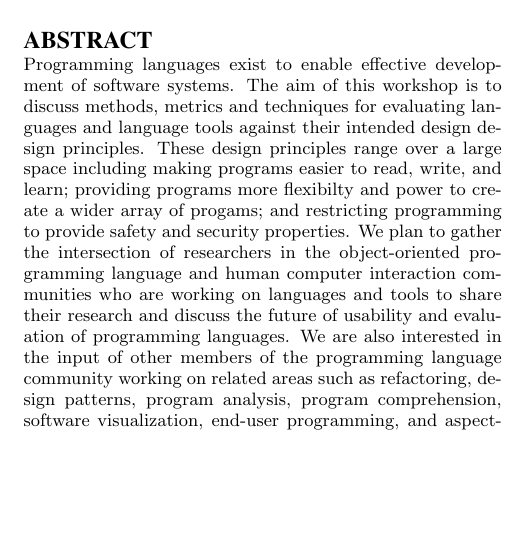
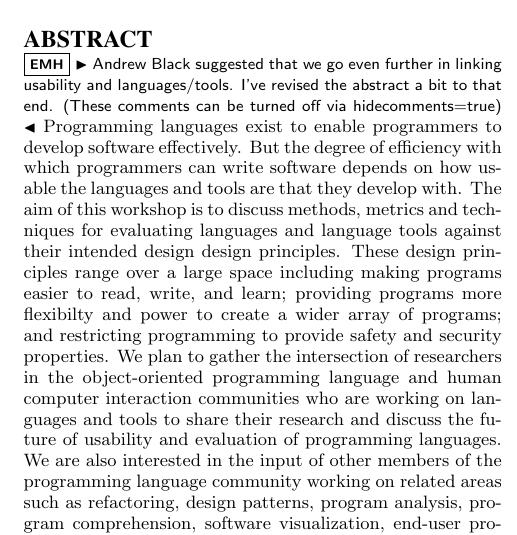
Before and after one commit to CaptainEmerson/plateau2009, a LaTeX paper (workshop_proposal/plateau.tex): part of one column of page 1 of 3, cut so that both start at the same text, the shorter picture padded with empty space. Compiled offline with pdfLaTeX.

Commit message:
Changed the abstract a little bit...

```diff
--- a/workshop_proposal/plateau.tex
+++ b/workshop_proposal/plateau.tex
@@ -28,13 +42,22 @@
 \maketitle
 \begin{abstract}
 
-Programming languages exist to enable effective development of
-software systems. The aim of this workshop is to discuss methods,
+\emh{Andrew Black suggested that we go even further in
+linking usability and languages/tools.
+I've revised the abstract a bit to that end.
+(These comments can be turned off via hidecomments=true)
+}
+Programming languages exist to enable programmers to
+develop software effectively.
+But the degree of efficiency with which programmers can
+write software depends on how usable the languages and
+tools are that they develop with.
+The aim of this workshop is to discuss methods,
 metrics and techniques for evaluating languages and language tools
 against their intended design design principles. These design
 principles range over a large space including making programs easier
 to read, write, and learn; providing programs more flexibilty and
-power to create a wider array of progams; and restricting programming
+power to create a wider array of programs; and restricting programming
 to provide safety and security properties. We plan to gather the
 intersection of researchers in the object-oriented programming
 language and human computer interaction communities who are working on
```
Also changed, not shown: workshop_proposal/plateau.tex (14 more changed lines).
